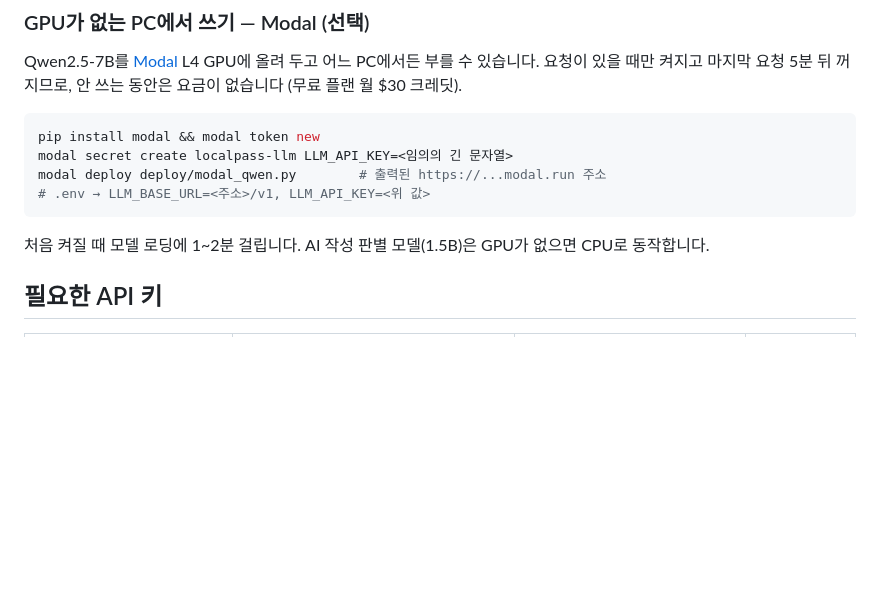
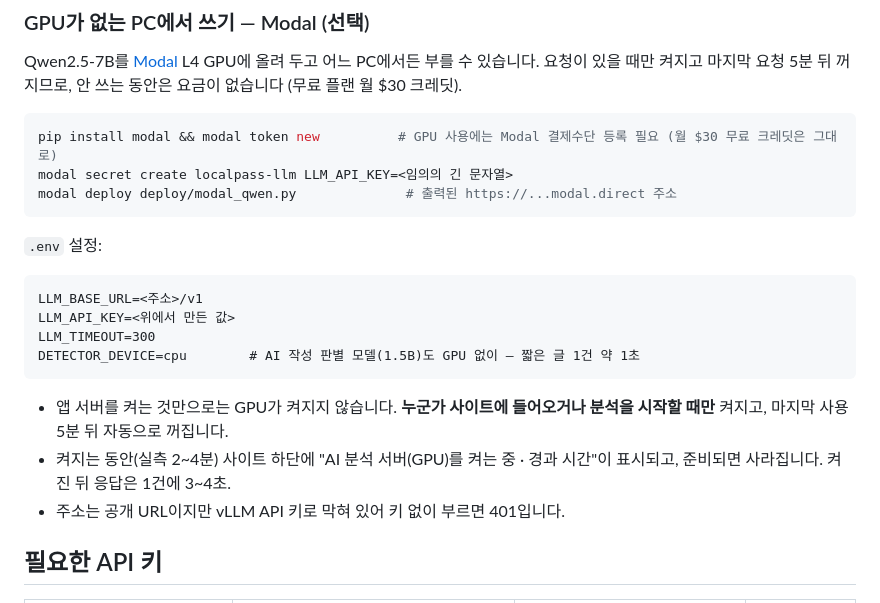
Before and after one commit to 55wind/localpass, a Markdown page: README.md, the part around the change. Rendered like a GitHub page; blank space fills up the shorter version.

Commit message:
README: Modal 온디맨드 GPU 설정·실측값 정리
Co-Authored-By: Claude Opus 5.5 (1M context) <noreply@anthropic.com>

````diff
--- a/README.md
+++ b/README.md
@@ -33,13 +33,23 @@ Qwen2.5-7B를 [Modal](https://modal.com) L4 GPU에 올려 두고 어느 PC에서
 요청이 있을 때만 켜지고 마지막 요청 5분 뒤 꺼지므로, 안 쓰는 동안은 요금이 없습니다 (무료 플랜 월 $30 크레딧).
 
 ```bash
-pip install modal && modal token new
+pip install modal && modal token new          # GPU 사용에는 Modal 결제수단 등록 필요 (월 $30 무료 크레딧은 그대로)
 modal secret create localpass-llm LLM_API_KEY=<임의의 긴 문자열>
-modal deploy deploy/modal_qwen.py        # 출력된 https://...modal.run 주소
-# .env → LLM_BASE_URL=<주소>/v1, LLM_API_KEY=<위 값>
+modal deploy deploy/modal_qwen.py              # 출력된 https://...modal.direct 주소
 ```
 
-처음 켜질 때 모델 로딩에 1~2분 걸립니다. AI 작성 판별 모델(1.5B)은 GPU가 없으면 CPU로 동작합니다.
+`.env` 설정:
+
+```
+LLM_BASE_URL=<주소>/v1
+LLM_API_KEY=<위에서 만든 값>
+LLM_TIMEOUT=300
+DETECTOR_DEVICE=cpu        # AI 작성 판별 모델(1.5B)도 GPU 없이 — 짧은 글 1건 약 1초
+```
+
+- 앱 서버를 켜는 것만으로는 GPU가 켜지지 않습니다. **누군가 사이트에 들어오거나 분석을 시작할 때만** 켜지고, 마지막 사용 5분 뒤 자동으로 꺼집니다.
+- 켜지는 동안(실측 2~4분) 사이트 하단에 "AI 분석 서버(GPU)를 켜는 중 · 경과 시간"이 표시되고, 준비되면 사라집니다. 켜진 뒤 응답은 1건에 3~4초.
+- 주소는 공개 URL이지만 vLLM API 키로 막혀 있어 키 없이 부르면 401입니다.
 
 ## 필요한 API 키
 
````
